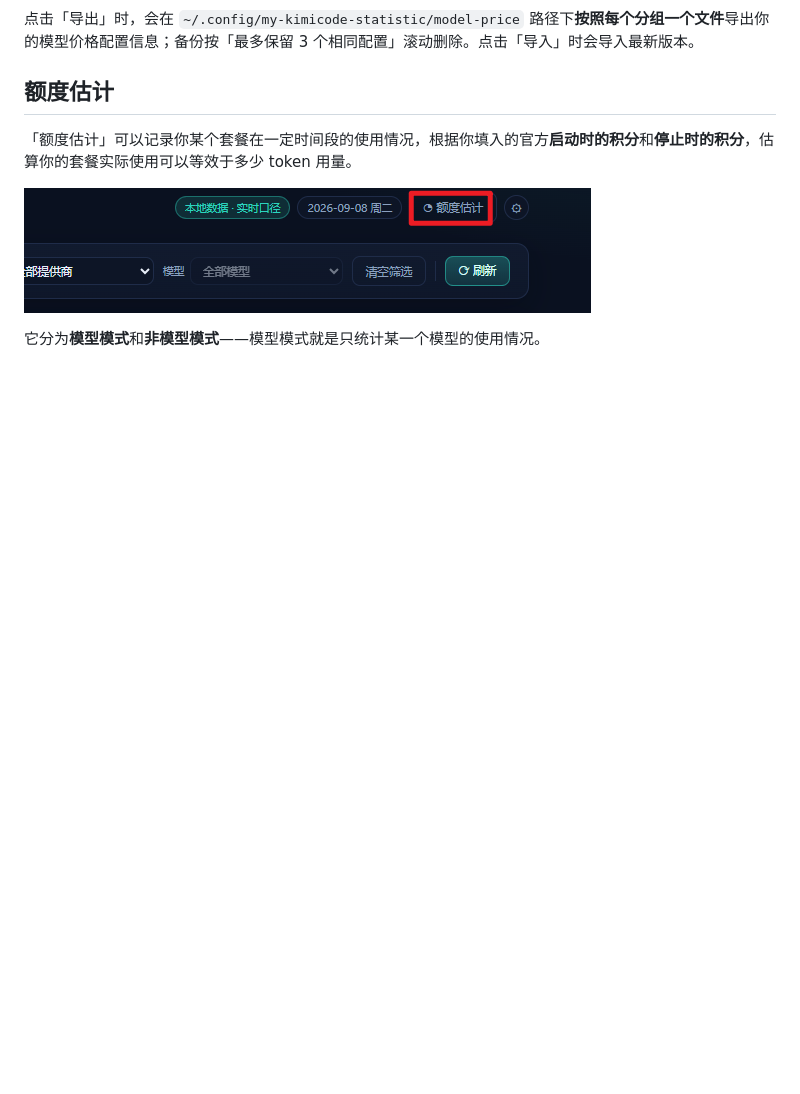
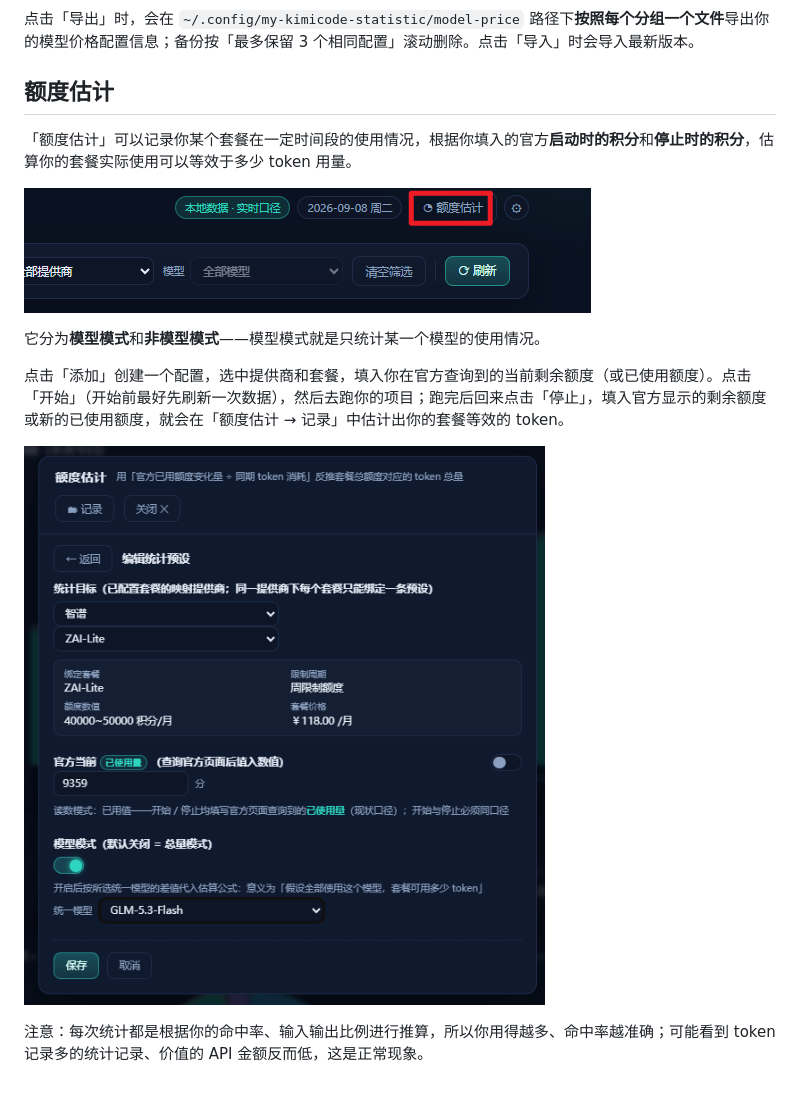
Before and after one commit to BigMaoly/coder-cost-plan-statistic, a Markdown page: README.md, the part around the change. Drawn GitHub-style; pictures changed too: pic/260908-12-quota-flow.png (added); blank space fills up the shorter version.

Commit message:
README 额度估计：补充添加配置/开始停止流程说明及截图（命中率推算说明）

```diff
--- a/README.md
+++ b/README.md
@@ -137,3 +137,9 @@ my-kimicode-statistic web
 ![额度估计](pic/260908-11-quota-estimate.png)
 
 它分为**模型模式**和**非模型模式**——模型模式就是只统计某一个模型的使用情况。
+
+点击「添加」创建一个配置，选中提供商和套餐，填入你在官方查询到的当前剩余额度（或已使用额度）。点击「开始」（开始前最好先刷新一次数据），然后去跑你的项目；跑完后回来点击「停止」，填入官方显示的剩余额度或新的已使用额度，就会在「额度估计 → 记录」中估计出你的套餐等效的 token。
+
+![额度估计流程](pic/260908-12-quota-flow.png)
+
+注意：每次统计都是根据你的命中率、输入输出比例进行推算，所以你用得越多、命中率越准确；可能看到 token 记录多的统计记录、价值的 API 金额反而低，这是正常现象。
```
